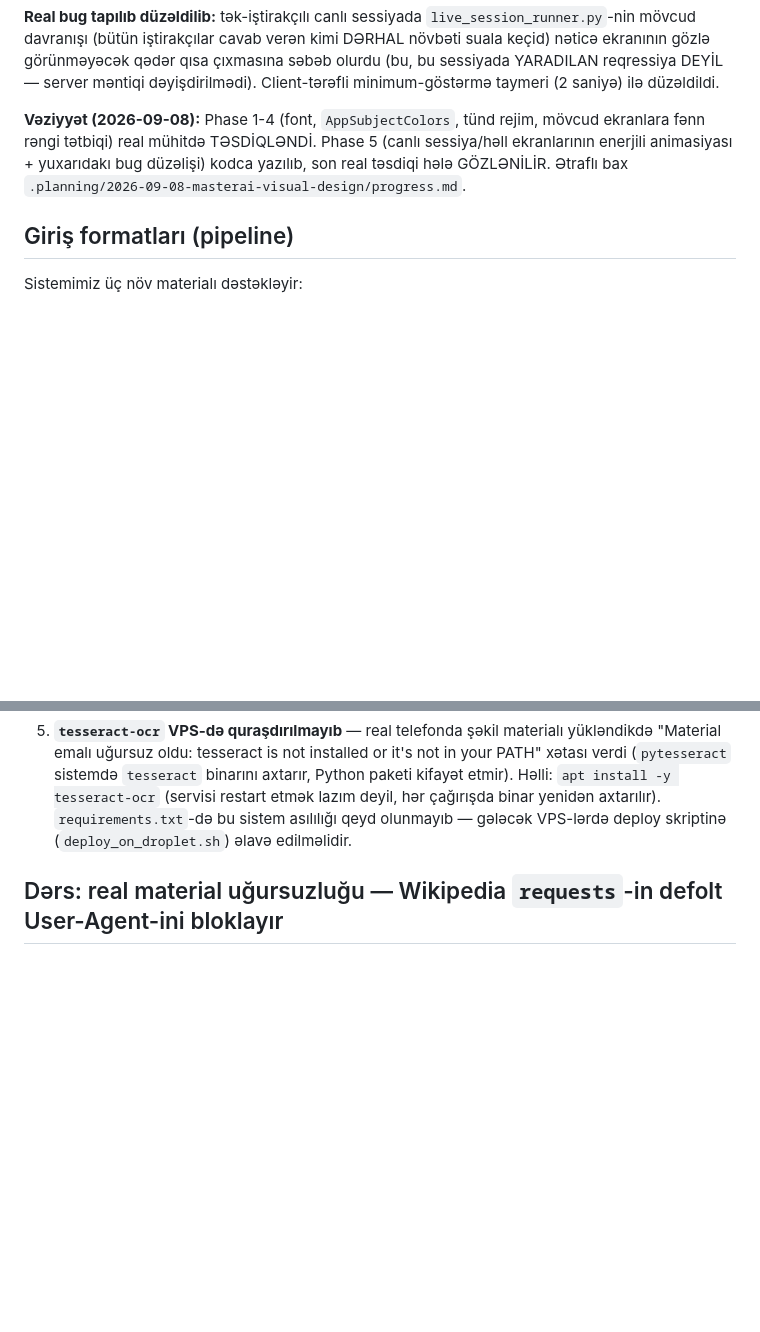
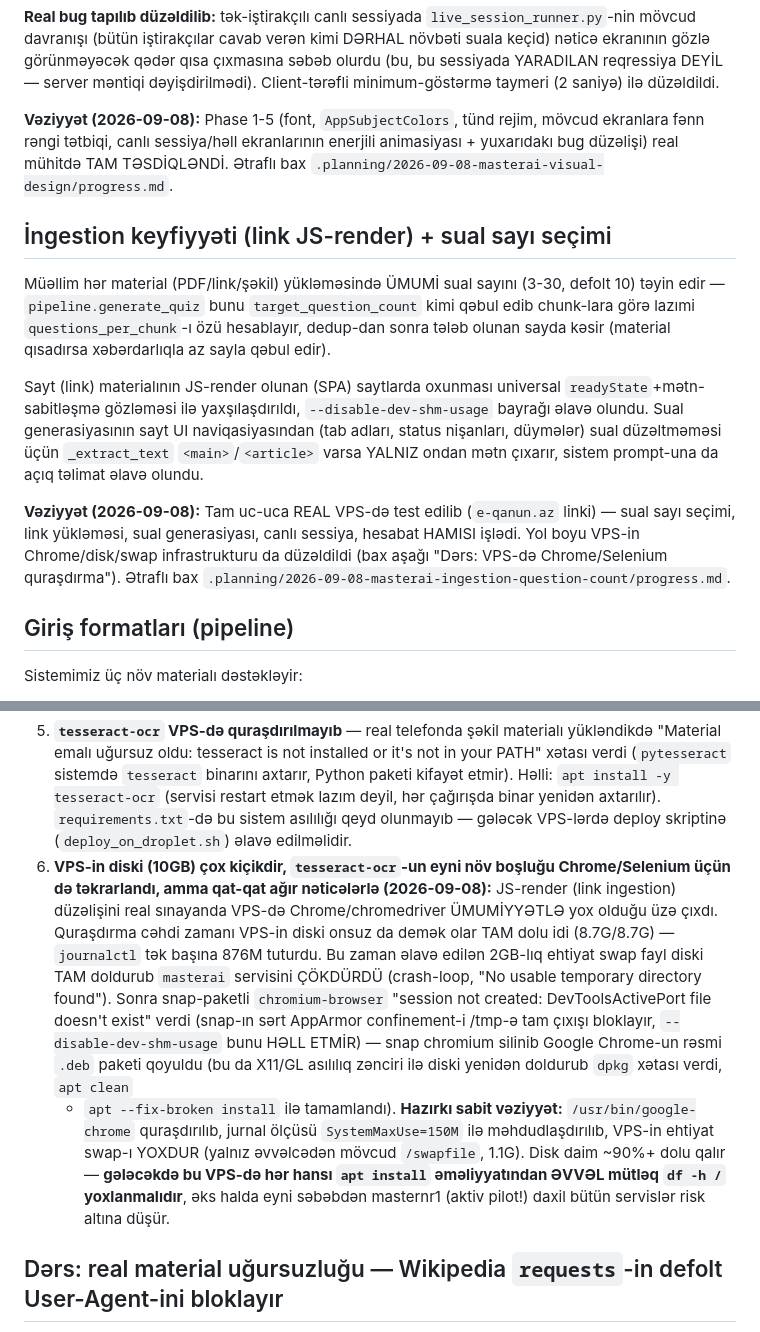
Before and after one commit to Alihuseyn-ibrahimov/masterai, a Markdown page: CLAUDE.md, 2 parts joined by grey strips. Rendered like a GitHub page; blank space fills up the shorter version.

Commit message:
MasterAI: ingestion + sual sayı seçimi real VPS-də tam təsdiqləndi
Plan sənədləri və masterai/CLAUDE.md roadmap-ı yeniləndi — real VPS
testində tapılan 3 əlavə problem (Chrome yox idi, disk tam dolu idi,
snap-chromium confinement-i) və onların həlli sənədləşdirildi ki,
gələcək sessiyalar eyni tələyə düşməsin.

Co-Authored-By: Claude Sonnet 5 <noreply@anthropic.com>
Claude-Session: https://claude.ai/code/session_01Sd29BoUotnPNpCN4EGKhU2

```diff
--- a/CLAUDE.md
+++ b/CLAUDE.md
@@ -195,11 +197,33 @@ qədər qısa çıxmasına səbəb olurdu (bu, bu sessiyada YARADILAN reqressiya
 DEYİL — server məntiqi dəyişdirilmədi). Client-tərəfli minimum-göstərmə
 taymeri (2 saniyə) ilə düzəldildi.
 
-**Vəziyyət (2026-09-08):** Phase 1-4 (font, `AppSubjectColors`, tünd
-rejim, mövcud ekranlara fənn rəngi tətbiqi) real mühitdə TƏSDİQLƏNDİ.
-Phase 5 (canlı sessiya/həll ekranlarının enerjili animasiyası + yuxarıdakı
-bug düzəlişi) kodca yazılıb, son real təsdiqi hələ GÖZLƏNİLİR. Ətraflı
-bax `.planning/2026-09-08-masterai-visual-design/progress.md`.
+**Vəziyyət (2026-09-08):** Phase 1-5 (font, `AppSubjectColors`, tünd
+rejim, mövcud ekranlara fənn rəngi tətbiqi, canlı sessiya/həll
+ekranlarının enerjili animasiyası + yuxarıdakı bug düzəlişi) real
+mühitdə TAM TƏSDİQLƏNDİ. Ətraflı bax
+`.planning/2026-09-08-masterai-visual-design/progress.md`.
+
+## İngestion keyfiyyəti (link JS-render) + sual sayı seçimi
+
+Müəllim hər material (PDF/link/şəkil) yükləməsində ÜMUMİ sual sayını
+(3-30, defolt 10) təyin edir — `pipeline.generate_quiz` bunu
+`target_question_count` kimi qəbul edib chunk-lara görə lazımi
+`questions_per_chunk`-ı özü hesablayır, dedup-dan sonra tələb olunan
+sayda kəsir (material qısadırsa xəbərdarlıqla az sayla qəbul edir).
+
+Sayt (link) materialının JS-render olunan (SPA) saytlarda oxunması
+universal `readyState`+mətn-sabitləşmə gözləməsi ilə yaxşılaşdırıldı,
+`--disable-dev-shm-usage` bayrağı əlavə olundu. Sual generasiyasının
+sayt UI naviqasiyasından (tab adları, status nişanları, düymələr) sual
+düzəltməməsi üçün `_extract_text` `<main>`/`<article>` varsa YALNIZ
+ondan mətn çıxarır, sistem prompt-una da açıq təlimat əlavə olundu.
+
+**Vəziyyət (2026-09-08):** Tam uc-uca REAL VPS-də test edilib
+(`e-qanun.az` linki) — sual sayı seçimi, link yükləməsi, sual
+generasiyası, canlı sessiya, hesabat HAMISI işlədi. Yol boyu VPS-in
+Chrome/disk/swap infrastrukturu da düzəldildi (bax aşağı "Dərs: VPS-də
+Chrome/Selenium quraşdırma"). Ətraflı bax
+`.planning/2026-09-08-masterai-ingestion-question-count/progress.md`.
 
 ## Giriş formatları (pipeline)
 
@@ -273,6 +297,28 @@ sadə `Lock`).
    deyil, hər çağırışda binar yenidən axtarılır). `requirements.txt`-də
    bu sistem asılılığı qeyd olunmayıb — gələcək VPS-lərdə deploy
    skriptinə (`deploy_on_droplet.sh`) əlavə edilməlidir.
+6. **VPS-in diski (10GB) çox kiçikdir, `tesseract-ocr`-un eyni növ
+   boşluğu Chrome/Selenium üçün də təkrarlandı, amma qat-qat ağır
+   nəticələrlə (2026-09-08):** JS-render (link ingestion) düzəlişini
+   real sınayanda VPS-də Chrome/chromedriver ÜMUMİYYƏTLƏ yox olduğu
+   üzə çıxdı. Quraşdırma cəhdi zamanı VPS-in diski onsuz da demək olar
+   TAM dolu idi (8.7G/8.7G) — `journalctl` tək başına 876M tuturdu.
+   Bu zaman əlavə edilən 2GB-lıq ehtiyat swap fayl diski TAM doldurub
+   `masterai` servisini ÇÖKDÜRDÜ (crash-loop, "No usable temporary
+   directory found"). Sonra snap-paketli `chromium-browser` "session
+   not created: DevToolsActivePort file doesn't exist" verdi (snap-ın
+   sərt AppArmor confinement-i /tmp-ə tam çıxışı bloklayır,
+   `--disable-dev-shm-usage` bunu HƏLL ETMİR) — snap chromium silinib
+   Google Chrome-un rəsmi `.deb` paketi qoyuldu (bu da X11/GL asılılıq
+   zənciri ilə diski yenidən doldurub `dpkg` xətası verdi, `apt clean`
+   + `apt --fix-broken install` ilə tamamlandı). **Hazırkı sabit
+   vəziyyət:** `/usr/bin/google-chrome` quraşdırılıb, jurnal ölçüsü
+   `SystemMaxUse=150M` ilə məhdudlaşdırılıb, VPS-in ehtiyat swap-ı
+   YOXDUR (yalnız əvvəlcədən mövcud `/swapfile`, 1.1G). Disk daim
+   ~90%+ dolu qalır — **gələcəkdə bu VPS-də hər hansı `apt install`
+   əməliyyatından ƏVVƏL mütləq `df -h /` yoxlanmalıdır**, əks halda
+   eyni səbəbdən masternr1 (aktiv pilot!) daxil bütün servislər risk
+   altına düşür.
 
 ## Dərs: real material uğursuzluğu — Wikipedia `requests`-in defolt User-Agent-ini bloklayır
 
```
Also changed, not shown: other parts of CLAUDE.md (+2 -0 lines).
